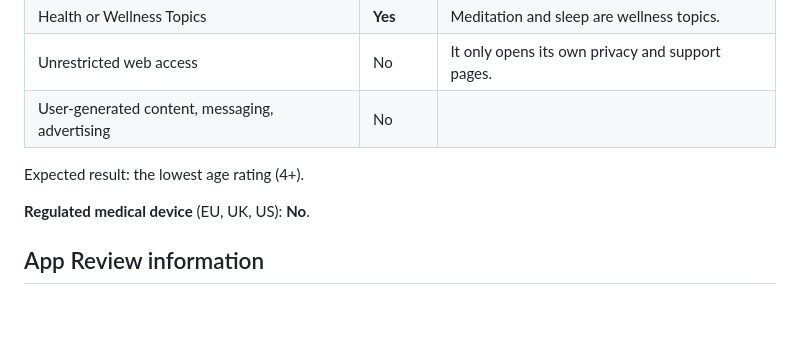
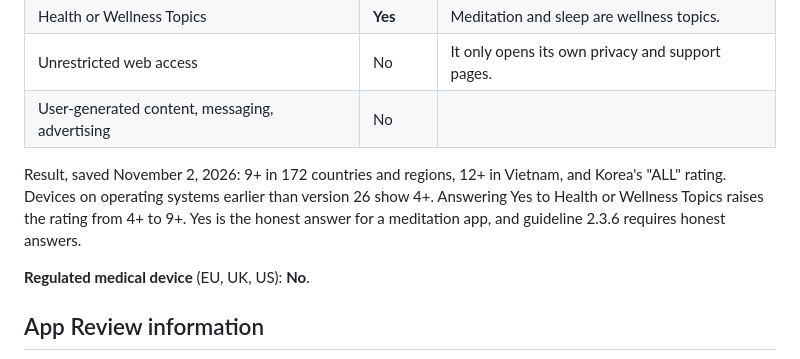
Before and after one commit to pdavies88/relaxation-station, a Markdown page: store/README.md, the part around the change. Drawn GitHub-style; blank space fills up the shorter version.

Commit message:
Record the saved age rating in the release kit
Co-Authored-By: Claude Opus 5.5 <noreply@anthropic.com>

```diff
--- a/store/README.md
+++ b/store/README.md
@@ -120,7 +120,7 @@ Answer **None** or **No** to every content question: violence, sexual content, p
 | Unrestricted web access | No | It only opens its own privacy and support pages. |
 | User-generated content, messaging, advertising | No | |
 
-Expected result: the lowest age rating (4+).
+Result, saved November 2, 2026: 9+ in 172 countries and regions, 12+ in Vietnam, and Korea's "ALL" rating. Devices on operating systems earlier than version 26 show 4+. Answering Yes to Health or Wellness Topics raises the rating from 4+ to 9+. Yes is the honest answer for a meditation app, and guideline 2.3.6 requires honest answers.
 
 **Regulated medical device** (EU, UK, US): **No**.
 
```
